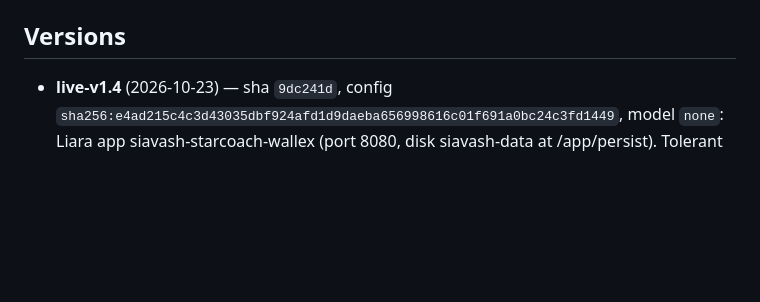
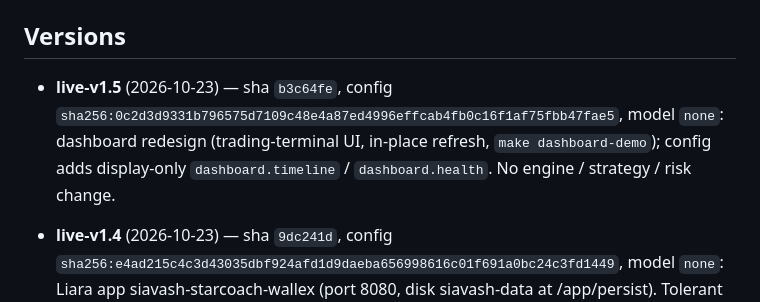
Before and after one commit to MahdiDehghan369/wallexChallenge, a Markdown page: CHANGELOG.md, the part around the change. Drawn GitHub-style; blank space fills up the shorter version.

Commit message:
live-v1.5: CHANGELOG version entry

```diff
--- a/CHANGELOG.md
+++ b/CHANGELOG.md
@@ -138,6 +138,8 @@ and an entry under "Versions".
 
 ## Versions
 
+- **live-v1.5** (2026-10-23) — sha `b3c64fe`, config `sha256:0c2d3d9331b796575d7109c48e4a87ed4996effcab4fb0c16f1af75fbb47fae5`, model `none`: dashboard redesign (trading-terminal UI, in-place refresh, `make dashboard-demo`); config adds display-only `dashboard.timeline` / `dashboard.health`. No engine / strategy / risk change.
+
 - **live-v1.4** (2026-10-23) — sha `9dc241d`, config `sha256:e4ad215c4c3d43035dbf924afd1d9daeba656998616c01f691a0bc24c3fd1449`, model `none`: Liara app siavash-starcoach-wallex (port 8080, disk siavash-data at /app/persist). Tolerant /v1/account/fee parsing (bad entries skipped, logged as fee_entries_skipped), `siavash fees --diagnose`, smoke-test fee problems as WARN, curl in the image.
 
 - **live-v1.0** (2026-10-23) — sha `09a4906`, config `sha256:e4ad215c4c3d43035dbf924afd1d9daeba656998616c01f691a0bc24c3fd1449`, model `none`: first live release on Liara (siavash-bot). MODE from env (Dockerfile CMD fix), competition_end_utc 2026-10-26T19:30:00Z, initial_live_risk_scale 0.5, fees floored at the account's /v1/account/fee rates (the runtime config_hash differs from this one if the account fees are higher), state/logs/reports on /app/persist.
```
